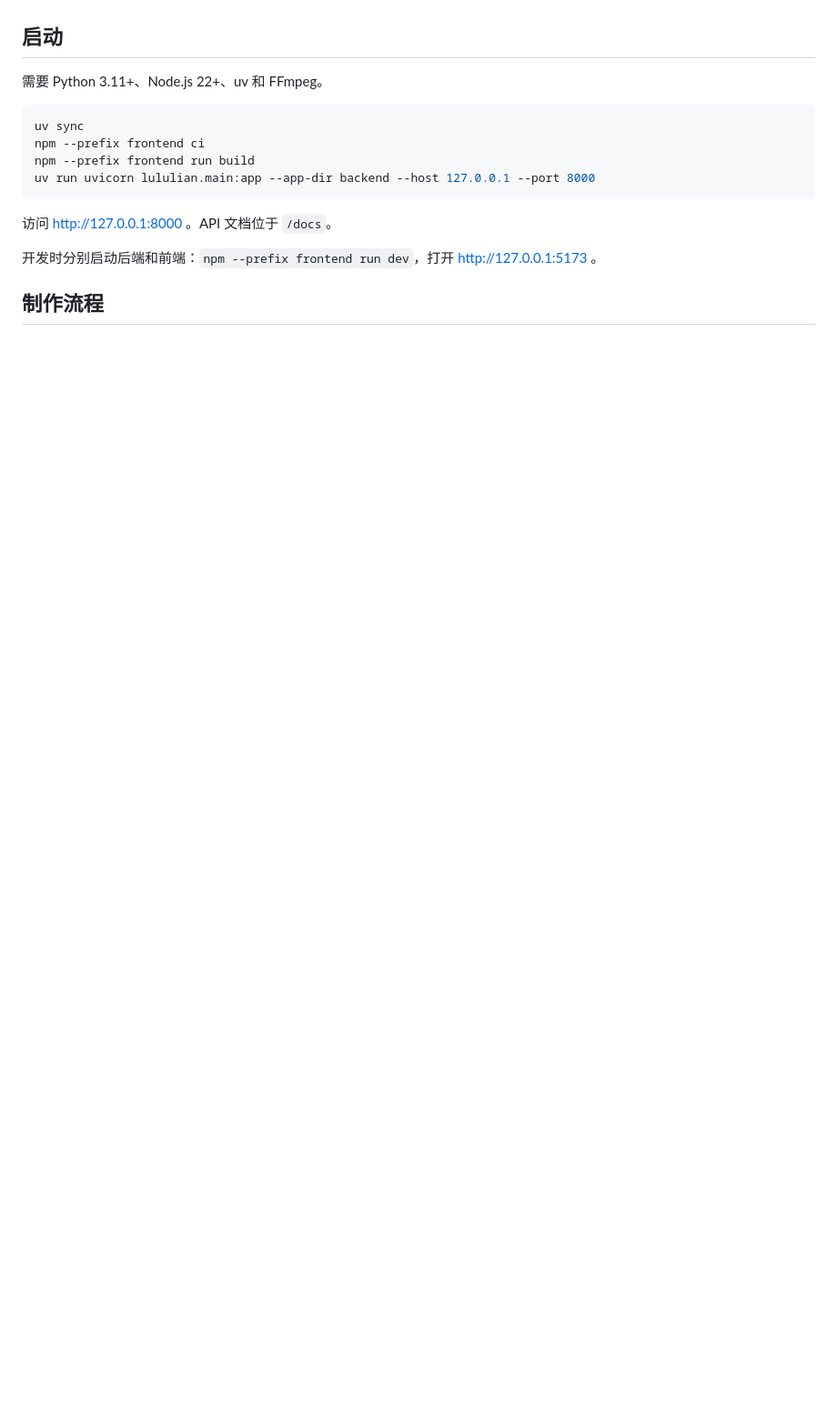
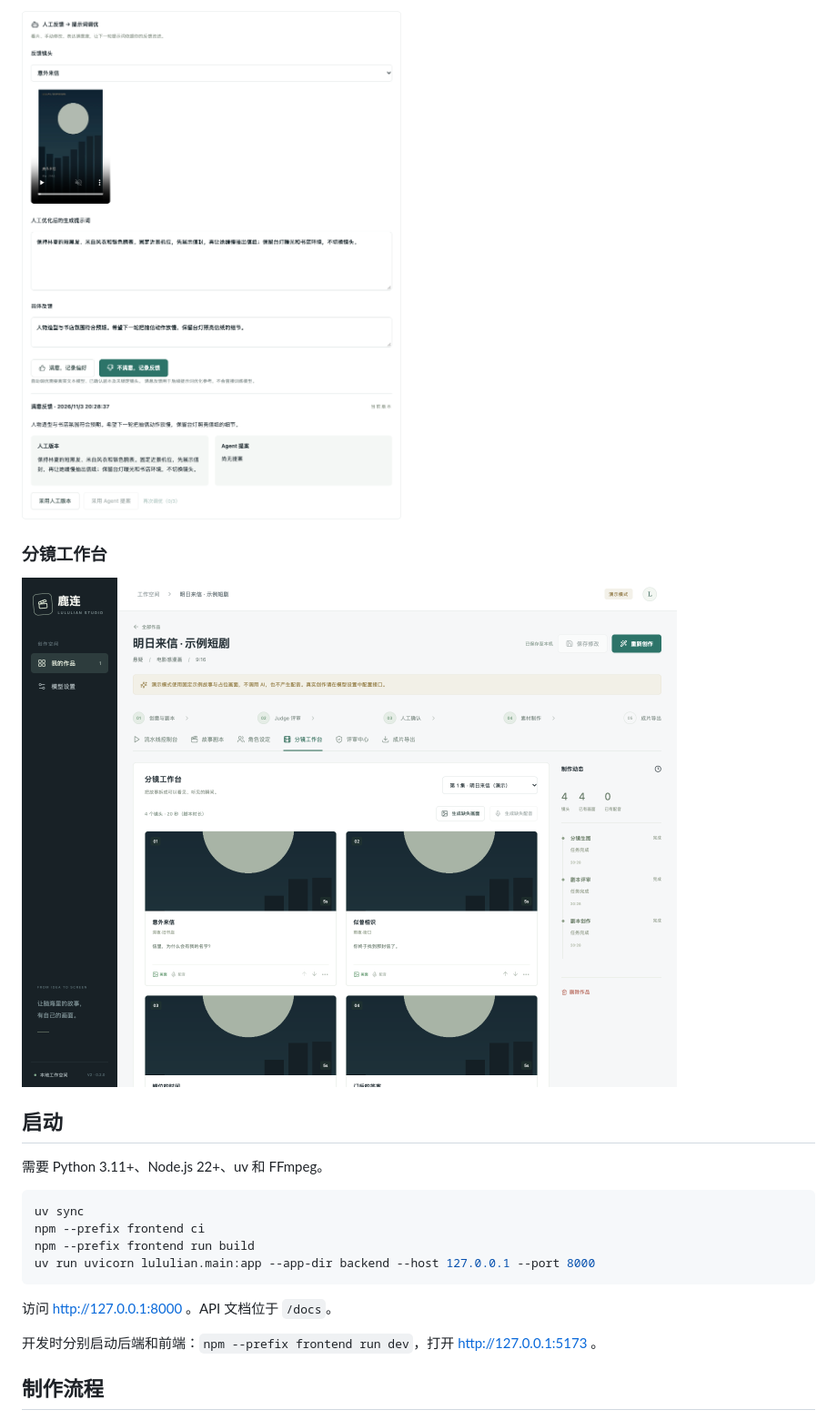
Before and after one commit to youlululian/lululian-short, a Markdown page: README.md, the part around one of its changes. Shown at 91% size. Drawn GitHub-style; pictures changed too: docs/screenshots/prompt-feedback.png (added), docs/screenshots/storyboard.png (added); blank space fills up the shorter version.

```diff
--- a/README.md
+++ b/README.md
@@ -17,3 +32,8 @@
+![人工反馈与提示词调优](docs/screenshots/prompt-feedback.png)
+
+### 分镜工作台
+
+![分镜工作台](docs/screenshots/storyboard.png)
 
 ## 启动
 
```
Also changed, not shown: other parts of README.md (+17 -2 lines), docs/screenshots/model-setup.png (added), docs/screenshots/pipeline-console.png (added).
